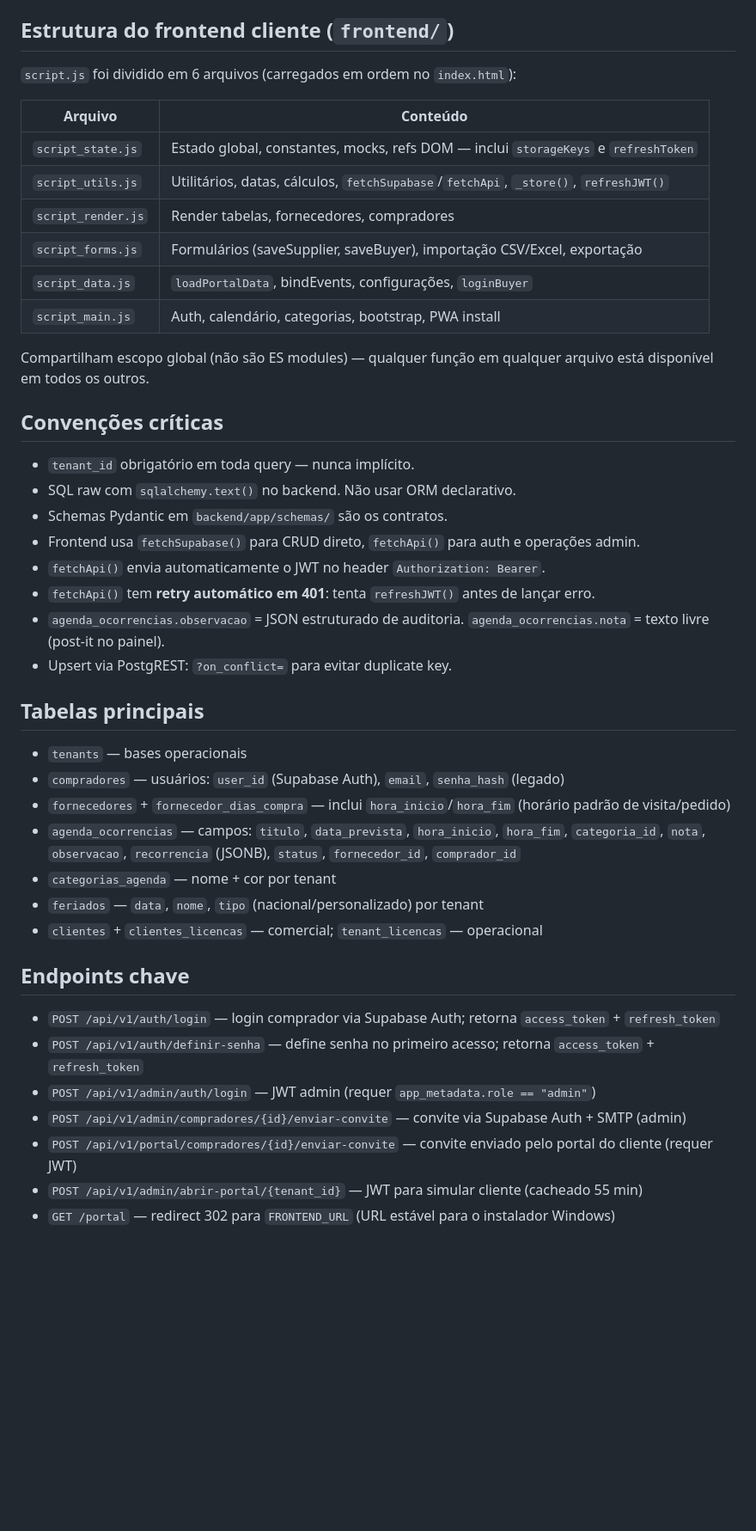
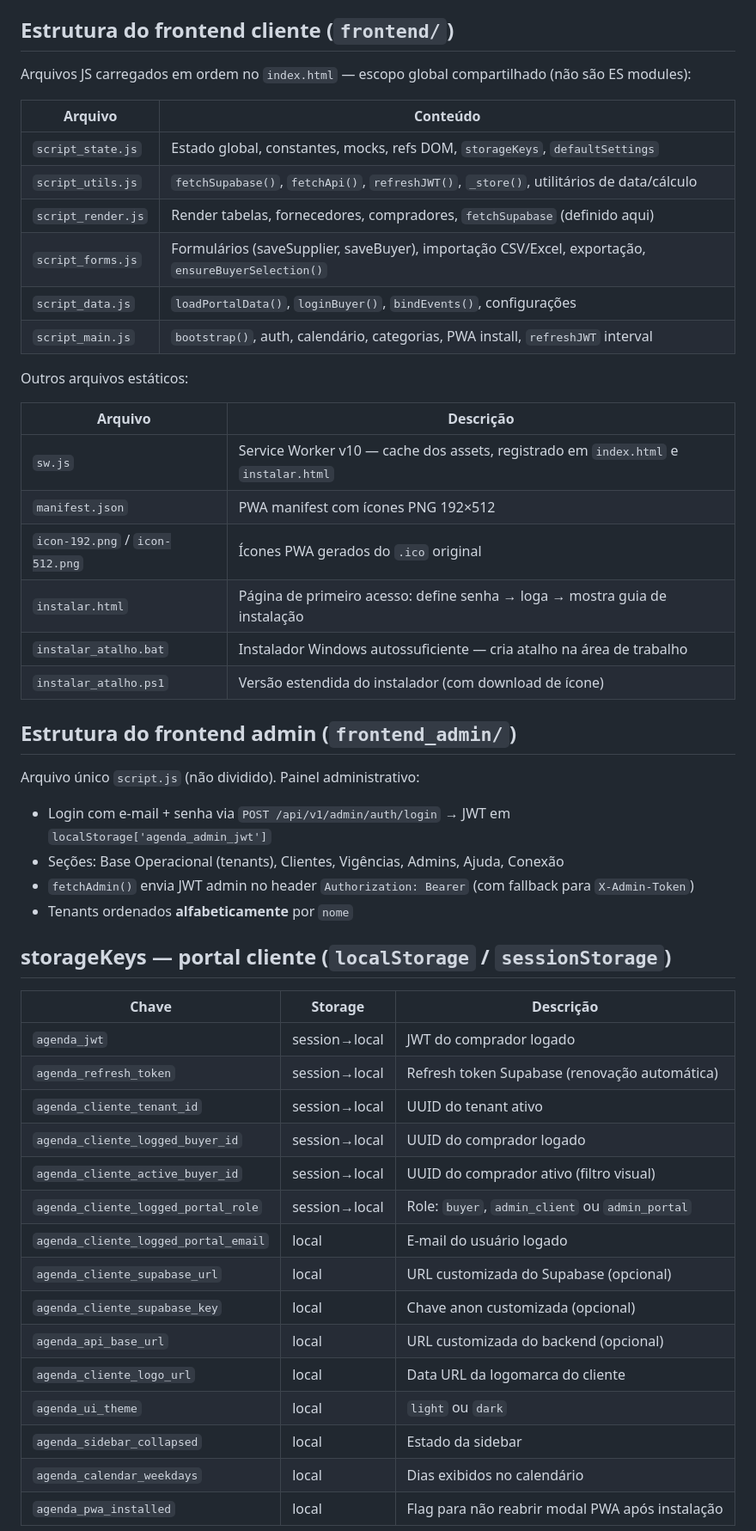
Before and after one commit to andrevanni/Agenda-de-Compras-Web, a Markdown page: CLAUDE.md, the part around one of its changes. Shown at 86% size. Rendered like a GitHub page; blank space fills up the shorter version.

Commit message:
docs: CLAUDE.md completo — env vars, storageKeys, roles, todos endpoints, migrations

```diff
--- a/CLAUDE.md
+++ b/CLAUDE.md
@@ -24,47 +38,54 @@ Routes (backend/app/api/v1/) → Services (backend/app/services/) → DB session
 
 ## Estrutura do frontend cliente (`frontend/`)
 
-`script.js` foi dividido em 6 arquivos (carregados em ordem no `index.html`):
+Arquivos JS carregados em ordem no `index.html` — escopo global compartilhado (não são ES modules):
 
 | Arquivo | Conteúdo |
 |---|---|
-| `script_state.js` | Estado global, constantes, mocks, refs DOM — inclui `storageKeys` e `refreshToken` |
-| `script_utils.js` | Utilitários, datas, cálculos, `fetchSupabase`/`fetchApi`, `_store()`, `refreshJWT()` |
-| `script_render.js` | Render tabelas, fornecedores, compradores |
-| `script_forms.js` | Formulários (saveSupplier, saveBuyer), importação CSV/Excel, exportação |
-| `script_data.js` | `loadPortalData`, bindEvents, configurações, `loginBuyer` |
-| `script_main.js` | Auth, calendário, categorias, bootstrap, PWA install |
+| `script_state.js` | Estado global, constantes, mocks, refs DOM, `storageKeys`, `defaultSettings` |
+| `script_utils.js` | `fetchSupabase()`, `fetchApi()`, `refreshJWT()`, `_store()`, utilitários de data/cálculo |
+| `script_render.js` | Render tabelas, fornecedores, compradores, `fetchSupabase` (definido aqui) |
+| `script_forms.js` | Formulários (saveSupplier, saveBuyer), importação CSV/Excel, exportação, `ensureBuyerSelection()` |
+| `script_data.js` | `loadPortalData()`, `loginBuyer()`, `bindEvents()`, configurações |
+| `script_main.js` | `bootstrap()`, auth, calendário, categorias, PWA install, `refreshJWT` interval |
 
-Compartilham escopo global (não são ES modules) — qualquer função em qualquer arquivo está disponível em todos os outros.
+Outros arquivos estáticos:
 
-## Convenções críticas
+| Arquivo | Descrição |
+|---|---|
+| `sw.js` | Service Worker v10 — cache dos assets, registrado em `index.html` e `instalar.html` |
+| `manifest.json` | PWA manifest com ícones PNG 192×512 |
+| `icon-192.png` / `icon-512.png` | Ícones PWA gerados do `.ico` original |
+| `instalar.html` | Página de primeiro acesso: define senha → loga → mostra guia de instalação |
+| `instalar_atalho.bat` | Instalador Windows autossuficiente — cria atalho na área de trabalho |
+| `instalar_atalho.ps1` | Versão estendida do instalador (com download de ícone) |
 
-- `tenant_id` obrigatório em toda query — nunca implícito.
-- SQL raw com `sqlalchemy.text()` no backend. Não usar ORM declarativo.
-- Schemas Pydantic em `backend/app/schemas/` são os contratos.
-- Frontend usa `fetchSupabase()` para CRUD direto, `fetchApi()` para auth e operações admin.
-- `fetchApi()` envia automaticamente o JWT no header `Authorization: Bearer`.
-- `fetchApi()` tem **retry automático em 401**: tenta `refreshJWT()` antes de lançar erro.
-- `agenda_ocorrencias.observacao` = JSON estruturado de auditoria. `agenda_ocorrencias.nota` = texto livre (post-it no painel).
-- Upsert via PostgREST: `?on_conflict=` para evitar duplicate key.
+## Estrutura do frontend admin (`frontend_admin/`)
 
-## Tabelas principais
+Arquivo único `script.js` (não dividido). Painel administrativo:
 
-- `tenants` — bases operacionais
-- `compradores` — usuários: `user_id` (Supabase Auth), `email`, `senha_hash` (legado)
-- `fornecedores` + `fornecedor_dias_compra` — inclui `hora_inicio`/`hora_fim` (horário padrão de visita/pedido)
-- `agenda_ocorrencias` — campos: `titulo`, `data_prevista`, `hora_inicio`, `hora_fim`, `categoria_id`, `nota`, `observacao`, `recorrencia` (JSONB), `status`, `fornecedor_id`, `comprador_id`
-- `categorias_agenda` — nome + cor por tenant
-- `feriados` — `data`, `nome`, `tipo` (nacional/personalizado) por tenant
-- `clientes` + `clientes_licencas` — comercial; `tenant_licencas` — operacional
+- Login com e-mail + senha via `POST /api/v1/admin/auth/login` → JWT em `localStorage['agenda_admin_jwt']`
+- Seções: Base Operacional (tenants), Clientes, Vigências, Admins, Ajuda, Conexão
+- `fetchAdmin()` envia JWT admin no header `Authorization: Bearer` (com fallback para `X-Admin-Token`)
+- Tenants ordenados **alfabeticamente** por `nome`
 
-## Endpoints chave
+## storageKeys — portal cliente (`localStorage` / `sessionStorage`)
 
-- `POST /api/v1/auth/login` — login comprador via Supabase Auth; retorna `access_token` + `refresh_token`
-- `POST /api/v1/auth/definir-senha` — define senha no primeiro acesso; retorna `access_token` + `refresh_token`
-- `POST /api/v1/admin/auth/login` — JWT admin (requer `app_metadata.role == "admin"`)
-- `POST /api/v1/admin/compradores/{id}/enviar-convite` — convite via Supabase Auth + SMTP (admin)
-- `POST /api/v1/portal/compradores/{id}/enviar-convite` — convite enviado pelo portal do cliente (requer JWT)
-- `POST /api/v1/admin/abrir-portal/{tenant_id}` — JWT para simular cliente (cacheado 55 min)
-- `GET /portal` — redirect 302 para `FRONTEND_URL` (URL estável para o instalador Windows)
+| Chave | Storage | Descrição |
+|---|---|---|
+| `agenda_jwt` | session→local | JWT do comprador logado |
+| `agenda_refresh_token` | session→local | Refresh token Supabase (renovação automática) |
+| `agenda_cliente_tenant_id` | session→local | UUID do tenant ativo |
+| `agenda_cliente_logged_buyer_id` | session→local | UUID do comprador logado |
+| `agenda_cliente_active_buyer_id` | session→local | UUID do comprador ativo (filtro visual) |
+| `agenda_cliente_logged_portal_role` | session→local | Role: `buyer`, `admin_client` ou `admin_portal` |
+| `agenda_cliente_logged_portal_email` | local | E-mail do usuário logado |
+| `agenda_cliente_supabase_url` | local | URL customizada do Supabase (opcional) |
+| `agenda_cliente_supabase_key` | local | Chave anon customizada (opcional) |
+| `agenda_api_base_url` | local | URL customizada do backend (opcional) |
+| `agenda_cliente_logo_url` | local | Data URL da logomarca do cliente |
+| `agenda_ui_theme` | local | `light` ou `dark` |
+| `agenda_sidebar_collapsed` | local | Estado da sidebar |
+| `agenda_calendar_weekdays` | local | Dias exibidos no calendário |
+| `agenda_pwa_installed` | local | Flag para não reabrir modal PWA após instalação |
 
```
Also changed, not shown: other parts of CLAUDE.md (+129 -41 lines).
